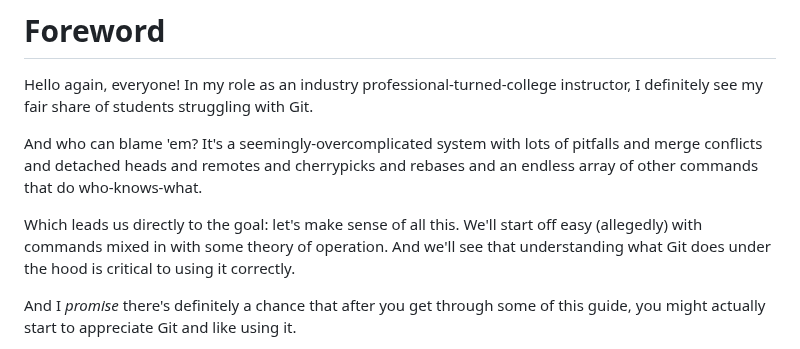
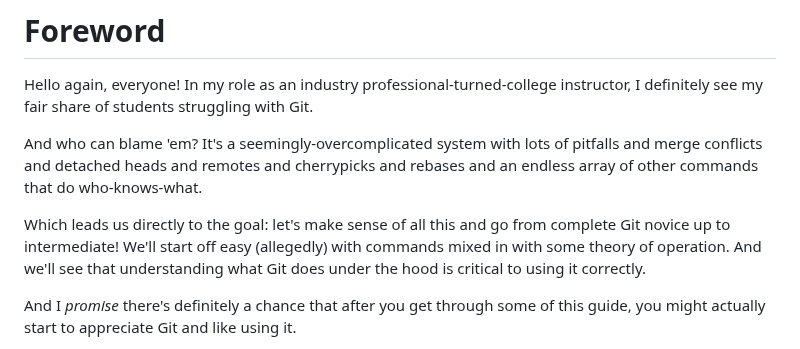
Before and after one commit to beejjorgensen/bggit, a Markdown page: src/bggit_part_005_boilerplate.md, the part around the change. Rendered like a GitHub page.

Commit message:
clarify goal

```diff
--- a/src/bggit_part_005_boilerplate.md
+++ b/src/bggit_part_005_boilerplate.md
@@ -65,10 +65,11 @@ of pitfalls and merge conflicts and detached heads and remotes and
 cherrypicks and rebases and an endless array of other commands that do
 who-knows-what.
 
-Which leads us directly to the goal: let's make sense of all this. We'll
-start off easy (allegedly) with commands mixed in with some theory of
-operation. And we'll see that understanding what Git does under the
-hood is critical to using it correctly.
+Which leads us directly to the goal: let's make sense of all this and go
+from complete Git novice up to intermediate! We'll start off easy
+(allegedly) with commands mixed in with some theory of operation. And
+we'll see that understanding what Git does under the hood is critical to
+using it correctly.
 
 And I *promise* there's definitely a chance that after you get through
 some of this guide, you might actually start to appreciate Git and like
```
